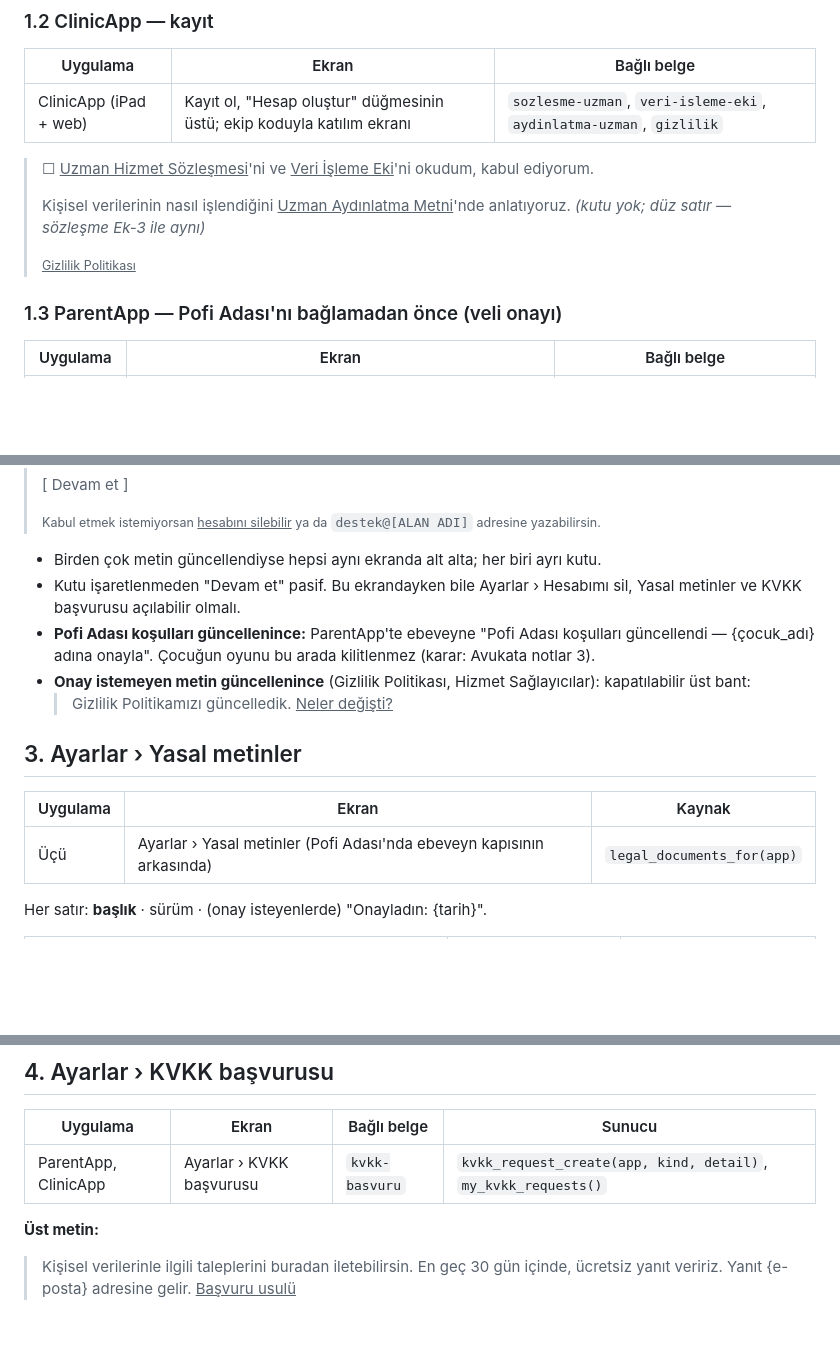
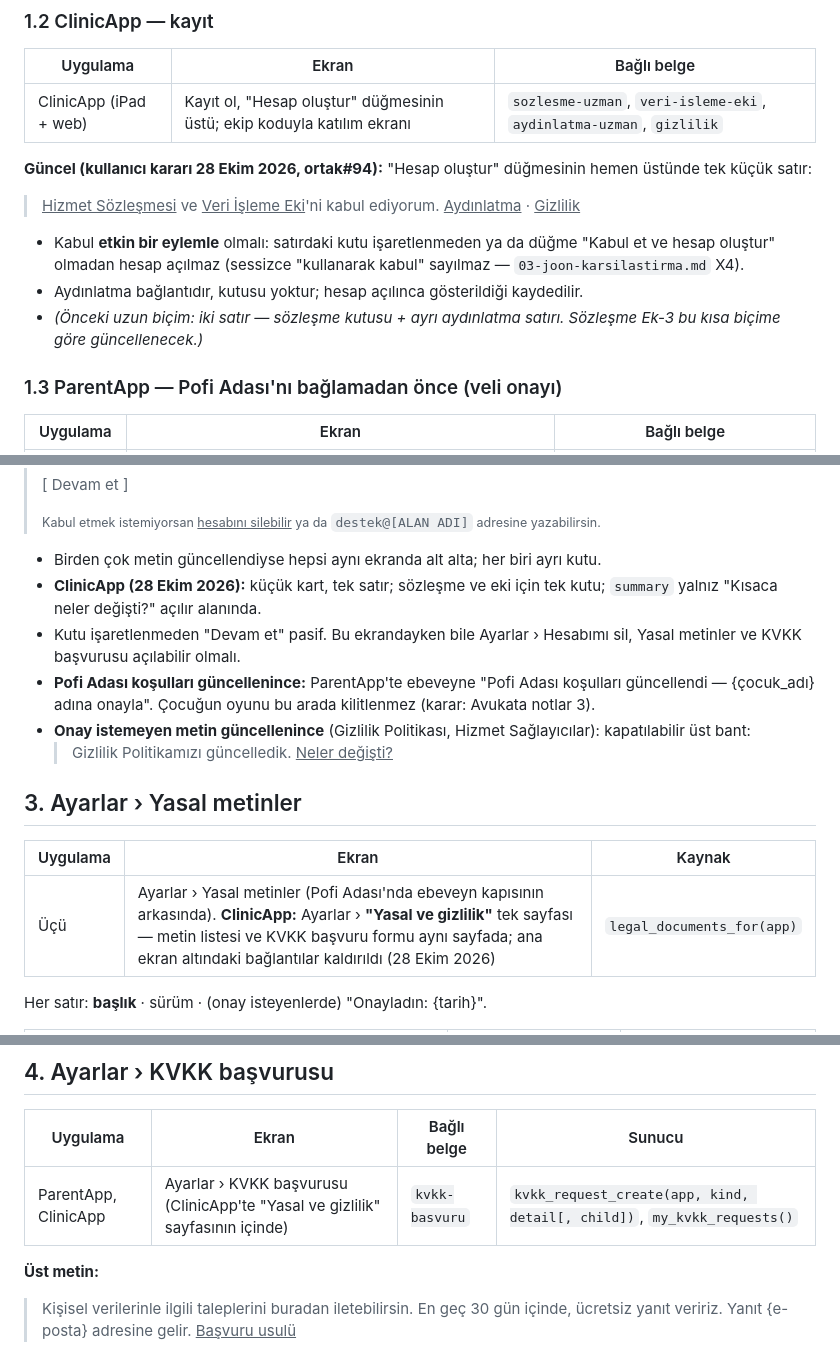
Before and after one commit to amy60946/ortak, a Markdown page: hukuk/50-uygulama-ici-metinler.md, 3 parts joined by grey strips. Drawn GitHub-style; blank space fills up the shorter version.

```diff
--- a/hukuk/50-uygulama-ici-metinler.md
+++ b/hukuk/50-uygulama-ici-metinler.md
@@ -62,11 +62,13 @@
 |---|---|---|
 | ClinicApp (iPad + web) | Kayıt ol, "Hesap oluştur" düğmesinin üstü; ekip koduyla katılım ekranı | `sozlesme-uzman`, `veri-isleme-eki`, `aydinlatma-uzman`, `gizlilik` |
 
-> ☐ <u>Uzman Hizmet Sözleşmesi</u>'ni ve <u>Veri İşleme Eki</u>'ni okudum, kabul ediyorum.
->
-> Kişisel verilerinin nasıl işlendiğini <u>Uzman Aydınlatma Metni</u>'nde anlatıyoruz. *(kutu yok; düz satır — sözleşme Ek-3 ile aynı)*
->
-> <small><u>Gizlilik Politikası</u></small>
+**Güncel (kullanıcı kararı 28 Ekim 2026, ortak#94):** "Hesap oluştur" düğmesinin hemen üstünde tek küçük satır:
+
+> <u>Hizmet Sözleşmesi</u> ve <u>Veri İşleme Eki</u>'ni kabul ediyorum. <u>Aydınlatma</u> · <u>Gizlilik</u>
+
+- Kabul **etkin bir eylemle** olmalı: satırdaki kutu işaretlenmeden ya da düğme "Kabul et ve hesap oluştur" olmadan hesap açılmaz (sessizce "kullanarak kabul" sayılmaz — `03-joon-karsilastirma.md` X4).
+- Aydınlatma bağlantıdır, kutusu yoktur; hesap açılınca gösterildiği kaydedilir.
+- *(Önceki uzun biçim: iki satır — sözleşme kutusu + ayrı aydınlatma satırı. Sözleşme Ek-3 bu kısa biçime göre güncellenecek.)*
 
 ### 1.3 ParentApp — Pofi Adası'nı bağlamadan önce (veli onayı)
 
@@ -112,6 +114,7 @@
 > <small>Kabul etmek istemiyorsan <u>hesabını silebilir</u> ya da `destek@[ALAN ADI]` adresine yazabilirsin.</small>
 
 - Birden çok metin güncellendiyse hepsi aynı ekranda alt alta; her biri ayrı kutu.
+- **ClinicApp (28 Ekim 2026):** küçük kart, tek satır; sözleşme ve eki için tek kutu; `summary` yalnız "Kısaca neler değişti?" açılır alanında.
 - Kutu işaretlenmeden "Devam et" pasif. Bu ekrandayken bile Ayarlar › Hesabımı sil, Yasal metinler ve KVKK başvurusu açılabilir olmalı.
 - **Pofi Adası koşulları güncellenince:** ParentApp'te ebeveyne "Pofi Adası koşulları güncellendi — {çocuk_adı} adına onayla". Çocuğun oyunu bu arada kilitlenmez (karar: Avukata notlar 3).
 - **Onay istemeyen metin güncellenince** (Gizlilik Politikası, Hizmet Sağlayıcılar): kapatılabilir üst bant:
@@ -121,7 +124,7 @@
 
 | Uygulama | Ekran | Kaynak |
 |---|---|---|
-| Üçü | Ayarlar › Yasal metinler (Pofi Adası'nda ebeveyn kapısının arkasında) | `legal_documents_for(app)` |
+| Üçü | Ayarlar › Yasal metinler (Pofi Adası'nda ebeveyn kapısının arkasında). **ClinicApp:** Ayarlar › **"Yasal ve gizlilik"** tek sayfası — metin listesi ve KVKK başvuru formu aynı sayfada; ana ekran altındaki bağlantılar kaldırıldı (28 Ekim 2026) | `legal_documents_for(app)` |
 
 Her satır: **başlık** · sürüm · (onay isteyenlerde) "Onayladın: {tarih}".
 
@@ -143,7 +146,7 @@ Her satır: **başlık** · sürüm · (onay isteyenlerde) "Onayladın: {tarih}"
 
 | Uygulama | Ekran | Bağlı belge | Sunucu |
 |---|---|---|---|
-| ParentApp, ClinicApp | Ayarlar › KVKK başvurusu | `kvkk-basvuru` | `kvkk_request_create(app, kind, detail)`, `my_kvkk_requests()` |
+| ParentApp, ClinicApp | Ayarlar › KVKK başvurusu (ClinicApp'te "Yasal ve gizlilik" sayfasının içinde) | `kvkk-basvuru` | `kvkk_request_create(app, kind, detail[, child])`, `my_kvkk_requests()` |
 
 **Üst metin:**
 > Kişisel verilerinle ilgili taleplerini buradan iletebilirsin. En geç 30 gün içinde, ücretsiz yanıt veririz. Yanıt {e-posta} adresine gelir. <u>Başvuru usulü</u>
```
Also changed, not shown: other parts of hukuk/50-uygulama-ici-metinler.md (+1 -0 lines), DURUM.md (+1 -0 lines), hukuk/README.md (+1 -0 lines).
